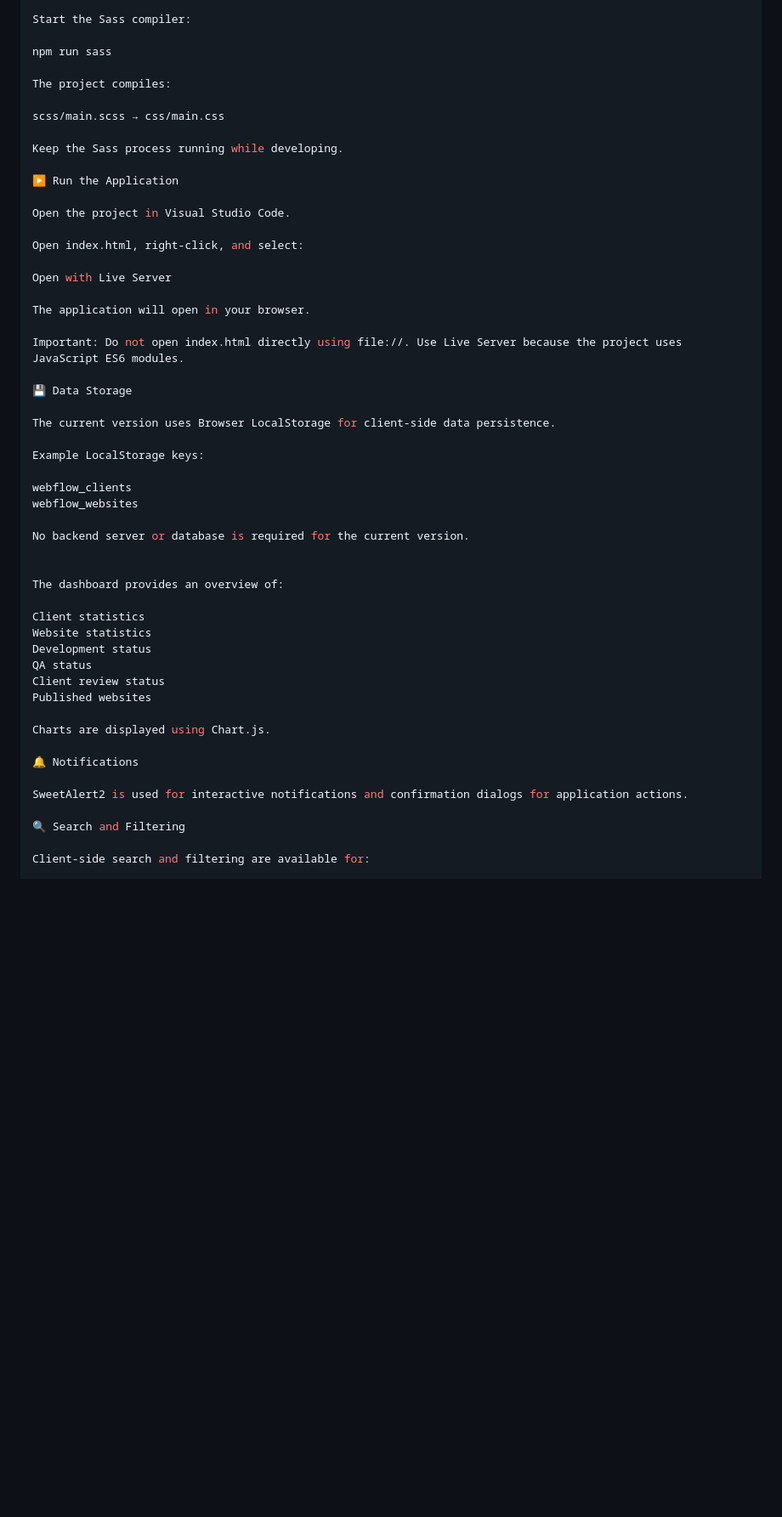
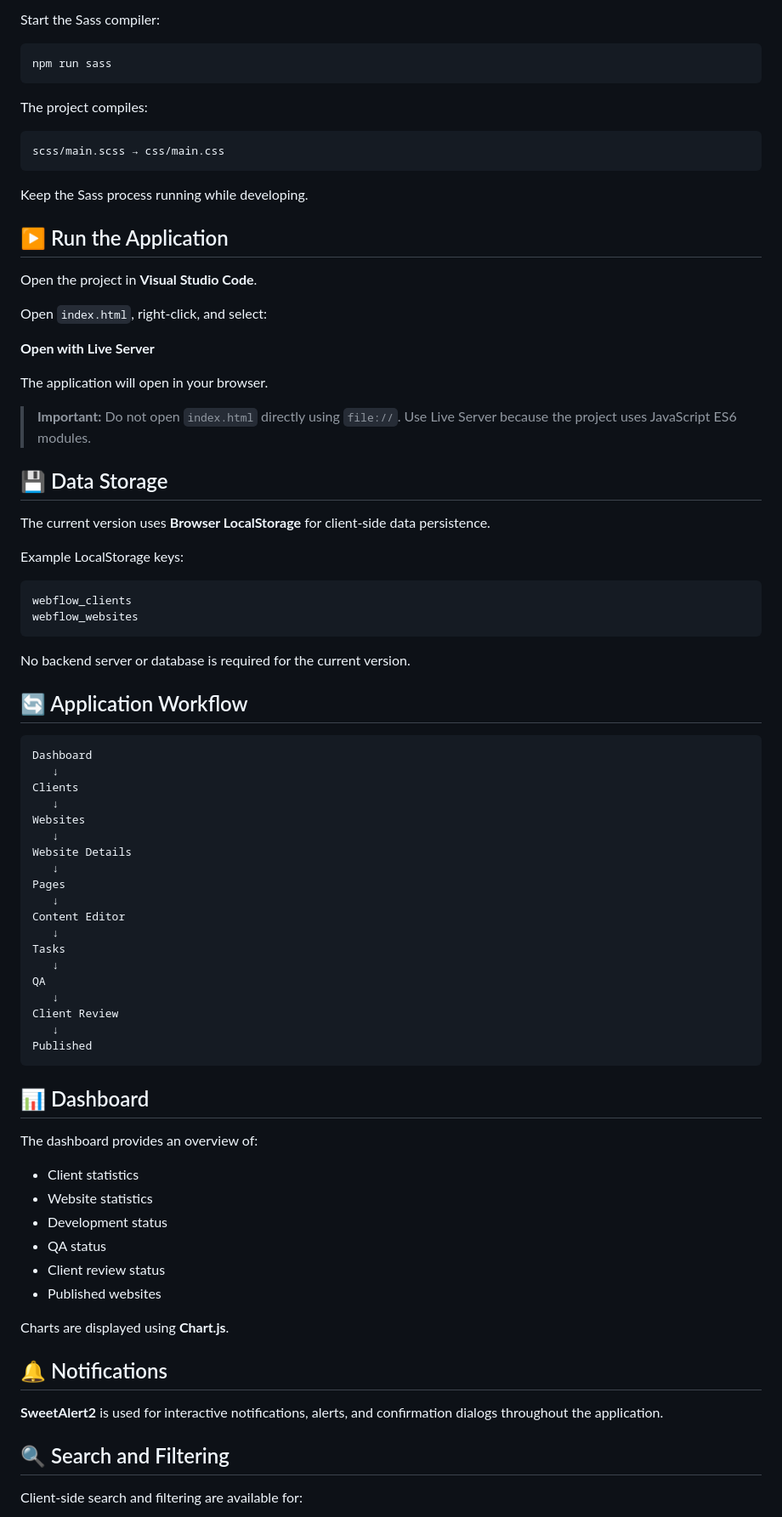
Before and after one commit to Shahida1111/Client-web-management-system, a Markdown page: README.md, the part around one of its changes. Shown at 85% size. Drawn GitHub-style; blank space fills up the shorter version.

````diff
--- a/README.md
+++ b/README.md
@@ -62,54 +74,85 @@ This installs all required packages from package.json.
 
 Start the Sass compiler:
 
+```bash
 npm run sass
+```
 
 The project compiles:
 
+```text
 scss/main.scss → css/main.css
+```
 
 Keep the Sass process running while developing.
 
-▶️ Run the Application
+## ▶️ Run the Application
 
-Open the project in Visual Studio Code.
+Open the project in **Visual Studio Code**.
 
-Open index.html, right-click, and select:
+Open `index.html`, right-click, and select:
 
-Open with Live Server
+**Open with Live Server**
 
 The application will open in your browser.
 
-Important: Do not open index.html directly using file://. Use Live Server because the project uses JavaScript ES6 modules.
+> **Important:** Do not open `index.html` directly using `file://`. Use Live Server because the project uses JavaScript ES6 modules.
 
-💾 Data Storage
+## 💾 Data Storage
 
-The current version uses Browser LocalStorage for client-side data persistence.
+The current version uses **Browser LocalStorage** for client-side data persistence.
 
 Example LocalStorage keys:
 
+```text
 webflow_clients
 webflow_websites
+```
 
 No backend server or database is required for the current version.
 
+## 🔄 Application Workflow
+
+```text
+Dashboard
+   ↓
+Clients
+   ↓
+Websites
+   ↓
+Website Details
+   ↓
+Pages
+   ↓
+Content Editor
+   ↓
+Tasks
+   ↓
+QA
+   ↓
+Client Review
+   ↓
+Published
+```
+
+## 📊 Dashboard
 
 The dashboard provides an overview of:
 
-Client statistics
-Website statistics
-Development status
-QA status
-Client review status
-Published websites
+* Client statistics
+* Website statistics
+* Development status
+* QA status
+* Client review status
+* Published websites
 
-Charts are displayed using Chart.js.
+Charts are displayed using **Chart.js**.
 
-🔔 Notifications
+## 🔔 Notifications
 
-SweetAlert2 is used for interactive notifications and confirmation dialogs for application actions.
+**SweetAlert2** is used for interactive notifications, alerts, and confirmation dialogs throughout the application.
 
-🔍 Search and Filtering
+## 🔍 Search and Filtering
 
 Client-side search and filtering are available for:
 
````
Also changed, not shown: other parts of README.md (+108 -85 lines).
